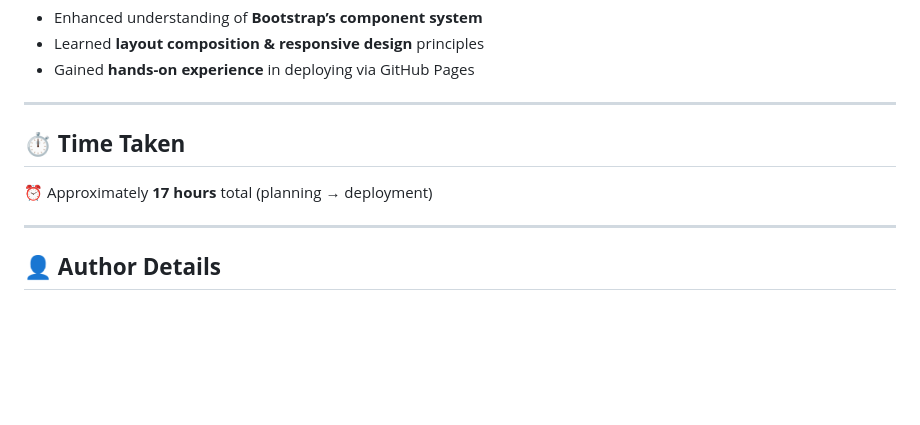
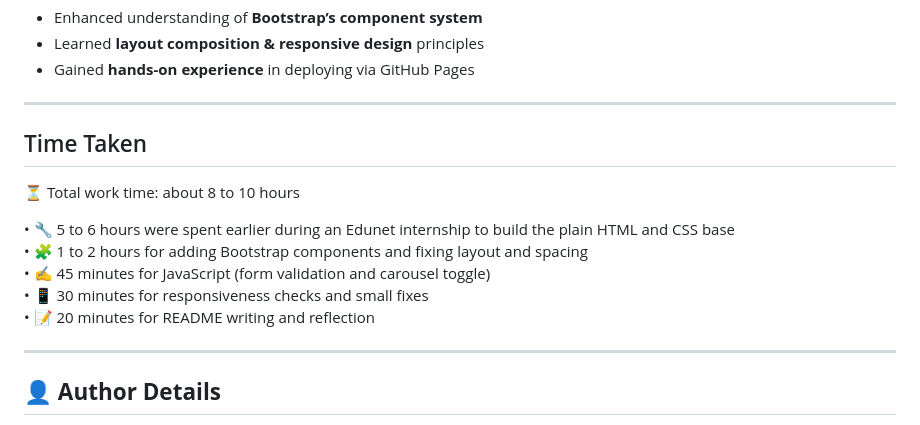
Before and after one commit to udaycodespace/codex, a Markdown page: README.md, the part around the change. GitHub-like rendering; blank space fills up the shorter version.

Commit message:
Revise in README

```diff
--- a/README.md
+++ b/README.md
@@ -131,9 +131,15 @@ Previously built a static HTML & CSS layout during an Edunet Internship, which h
 
 ---
 
-## ⏱️ **Time Taken**
+## Time Taken
 
-⏰ Approximately **17 hours** total (planning → deployment)
+⏳ Total work time: about 8 to 10 hours
+
+• 🔧 5 to 6 hours were spent earlier during an Edunet internship to build the plain HTML and CSS base
+• 🧩 1 to 2 hours for adding Bootstrap components and fixing layout and spacing
+• ✍️ 45 minutes for JavaScript (form validation and carousel toggle)
+• 📱 30 minutes for responsiveness checks and small fixes
+• 📝 20 minutes for README writing and reflection
 
 ---
 
```
